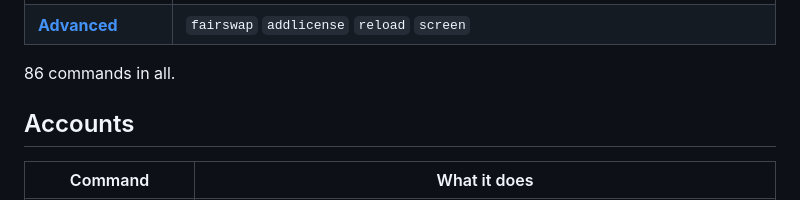
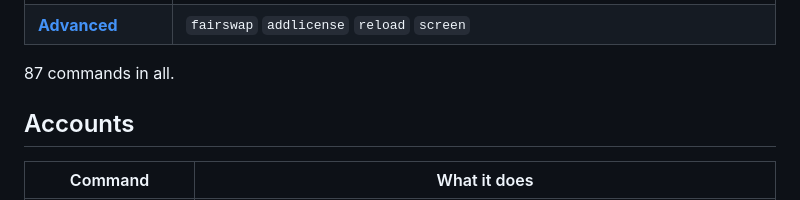
Before and after one commit to VisaHolder/nocatfarm, a Markdown page: docs/COMMANDS.md, the part around the change. Rendered like a GitHub page.

Commit message:
1.8.2: commands list

```diff
--- a/docs/COMMANDS.md
+++ b/docs/COMMANDS.md
@@ -27,7 +27,7 @@ In the app, `help` lists them all and `help <command>` explains one. It explains
 | **[The app](#the-app)** | `log` `stats` `report` `notify` `plugins` `tutorial` `help` `theme` `mini` `dashboard` `anywhere` `clear` `visitors` `version` `update` `answer` `exit` |
 | **[Advanced](#advanced)** | `fairswap` `addlicense` `reload` `screen` |
 
-86 commands in all.
+87 commands in all.
 
 ## Accounts
 
```
